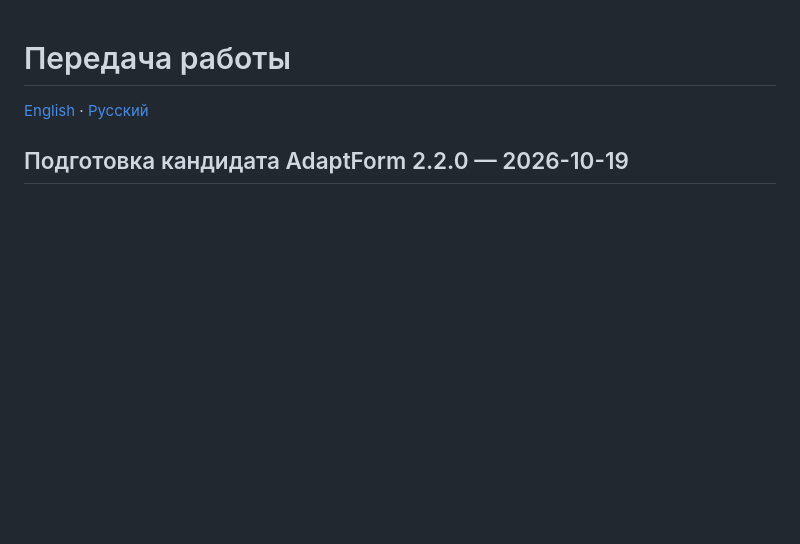
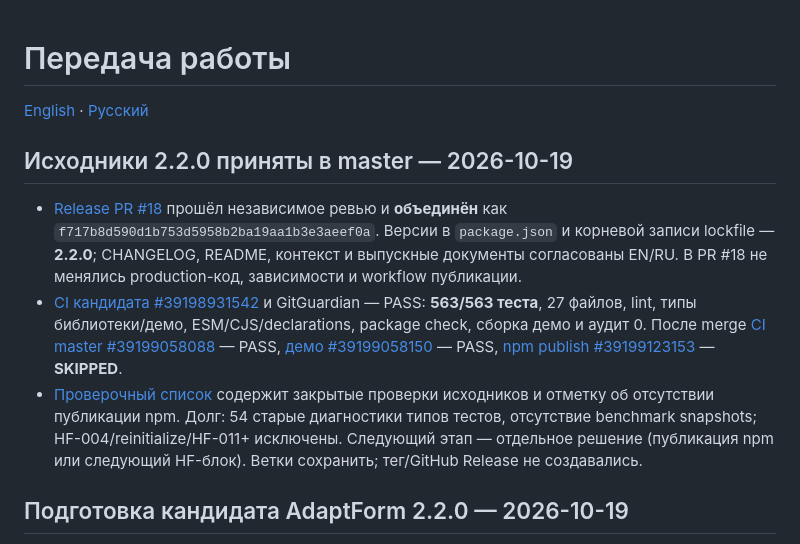
Before and after one commit to ArhiMEN/AdaptForm, a Markdown page: docs/ai/HANDOFF.ru.md, the part around the change. Rendered like a GitHub page; blank space fills up the shorter version.

Commit message:
[DOCS] hand off accepted 2.2.0 source and CI outcomes

```diff
--- a/docs/ai/HANDOFF.ru.md
+++ b/docs/ai/HANDOFF.ru.md
@@ -1,6 +1,12 @@
 # Передача работы
 
 [English](HANDOFF.md) · [Русский](HANDOFF.ru.md)
+
+## Исходники 2.2.0 приняты в master — 2026-10-19
+
+- [Release PR #18](https://github.com/ArhiMEN/AdaptForm/pull/18) прошёл независимое ревью и **объединён** как `f717b8d590d1b753d5958b2ba19aa1b3e3aeef0a`. Версии в `package.json` и корневой записи lockfile — **2.2.0**; CHANGELOG, README, контекст и выпускные документы согласованы EN/RU. В PR #18 не менялись production-код, зависимости и workflow публикации.
+- [CI кандидата #39198931542](https://github.com/ArhiMEN/AdaptForm/actions/runs/39198931542) и GitGuardian — PASS: **563/563 теста**, 27 файлов, lint, типы библиотеки/демо, ESM/CJS/declarations, package check, сборка демо и аудит 0. После merge [CI master #39199058088](https://github.com/ArhiMEN/AdaptForm/actions/runs/39199058088) — PASS, [демо #39199058150](https://github.com/ArhiMEN/AdaptForm/actions/runs/39199058150) — PASS, [npm publish #39199123153](https://github.com/ArhiMEN/AdaptForm/actions/runs/39199123153) — **SKIPPED**.
+- [Проверочный список](../roadmap/v2.2.0/RELEASE.ru.md) содержит закрытые проверки исходников и отметку об отсутствии публикации npm. Долг: 54 старые диагностики типов тестов, отсутствие benchmark snapshots; HF-004/reinitialize/HF-011+ исключены. Следующий этап — отдельное решение (публикация npm или следующий HF-блок). Ветки сохранить; тег/GitHub Release не создавались.
 
 ## Подготовка кандидата AdaptForm 2.2.0 — 2026-10-19
 
```
